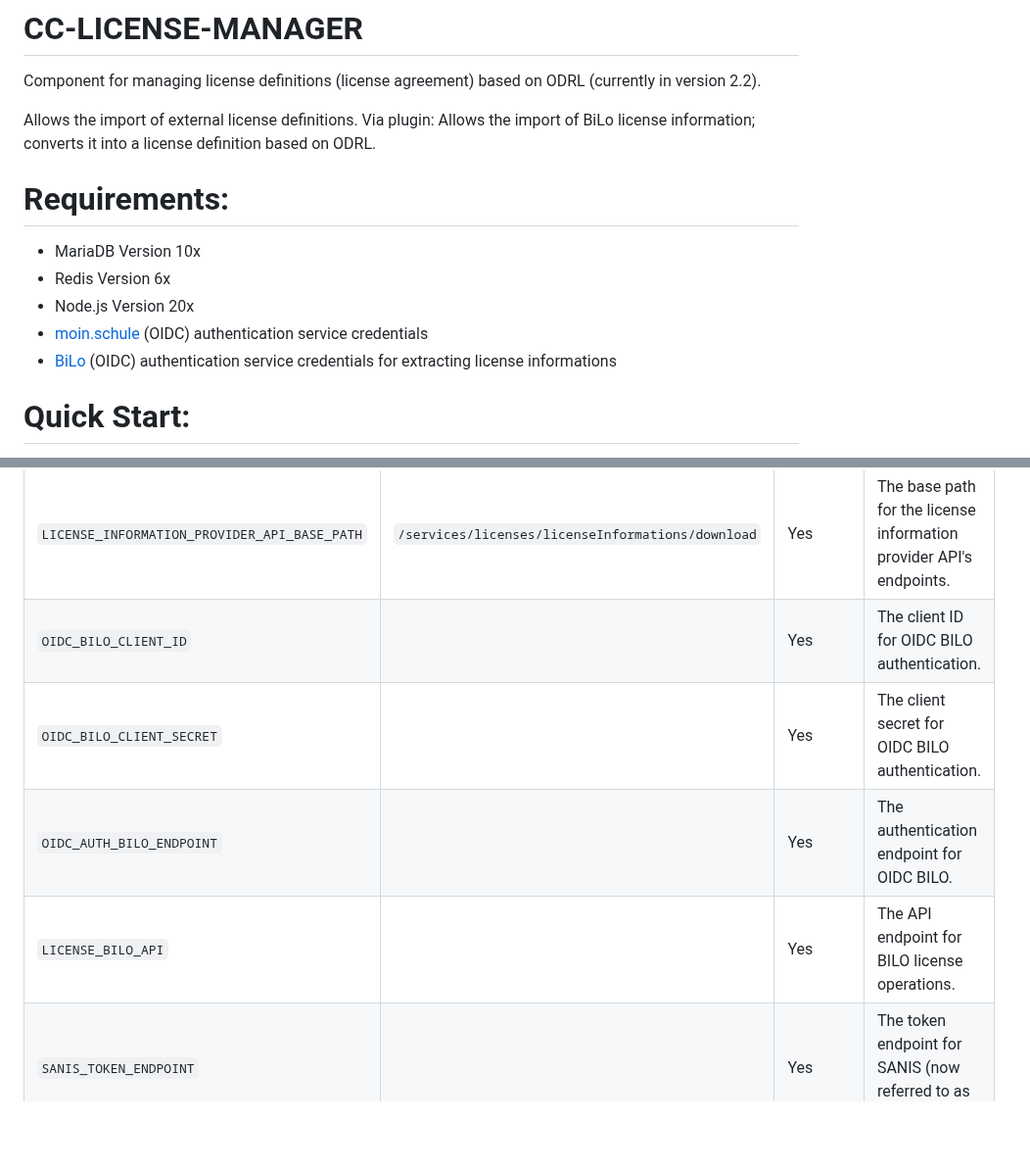
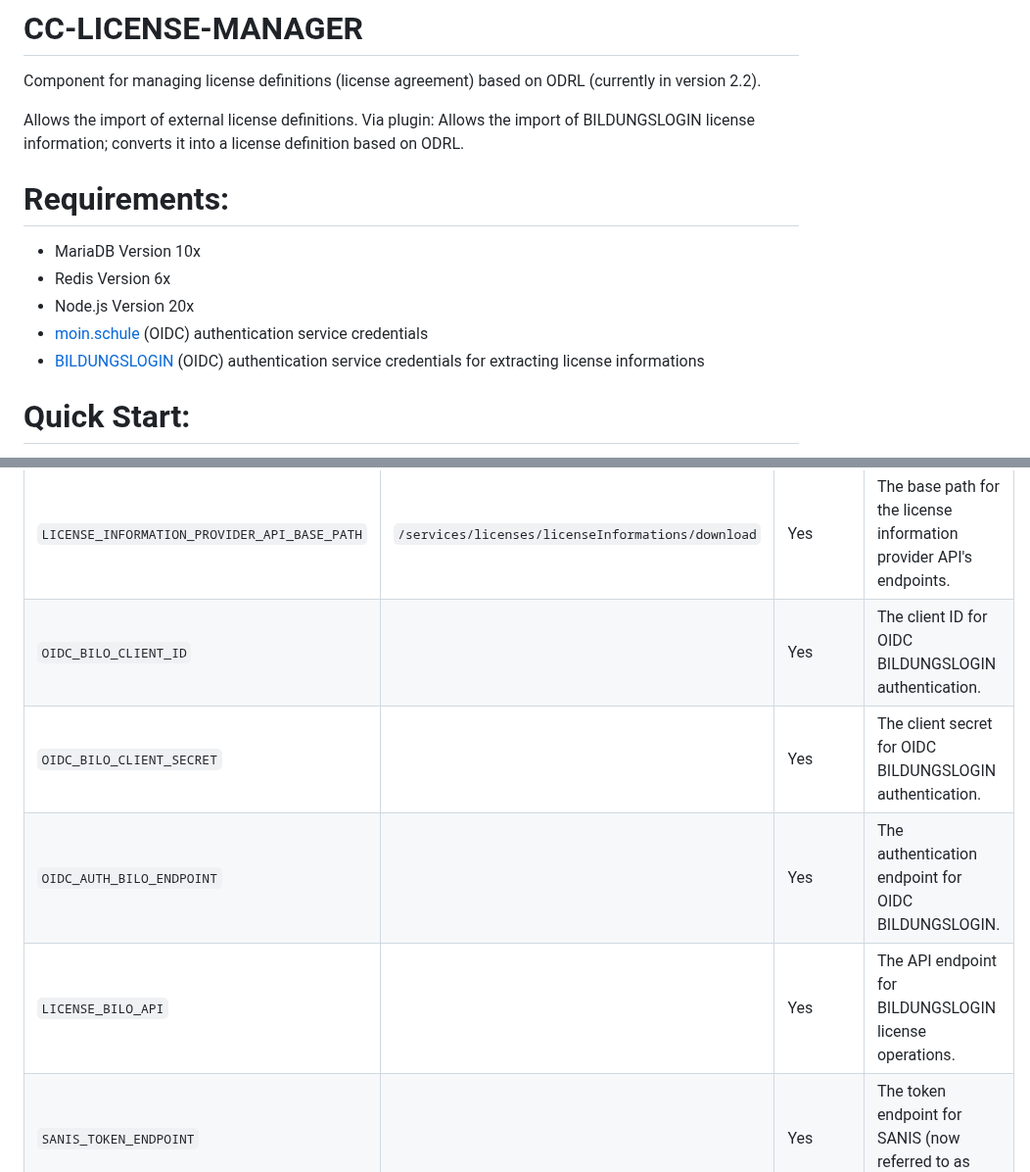
Before and after one commit to fraunhoferfokus/cc_license-manager, a Markdown page: README.md, 2 parts joined by grey strips. Shown at 98% size. GitHub-like rendering; blank space fills up the shorter version.

```diff
--- a/README.md
+++ b/README.md
@@ -6,14 +6,14 @@
 
 Component for managing license definitions (license agreement) based on ODRL (currently in version 2.2).
 
-Allows the import of external license definitions. Via plugin: Allows the import of BiLo license information; converts it into a license definition based on ODRL.
+Allows the import of external license definitions. Via plugin: Allows the import of BILDUNGSLOGIN license information; converts it into a license definition based on ODRL.
 
 # Requirements:
 * MariaDB Version 10x
 * Redis Version 6x
 * Node.js Version 20x
 * [moin.schule](https://www.n-21.de/portal/seiten/moin-schule-900000111-10056.html) (OIDC) authentication service credentials
-* [BiLo](https://info.bildungslogin.de/) (OIDC) authentication service credentials for extracting license informations
+* [BILDUNGSLOGIN](https://info.bildungslogin.de/) (OIDC) authentication service credentials for extracting license informations
 
 # Quick Start:
 
@@ -42,10 +42,10 @@ The following table gives an overview of the settings you can change through the
 | `LICENSE_INFORMATION_PROVIDER_API_HOST`       | `127.0.0.1`                                      | Yes               | The host address for the license information provider API.                                            |
 | `LICENSE_INFORMATION_PROVIDER_API_PORT`       | `3091`                                           | Yes               | The port on which the license information provider API is running.                                    |
 | `LICENSE_INFORMATION_PROVIDER_API_BASE_PATH`  | `/services/licenses/licenseInformations/download`| Yes               | The base path for the license information provider API's endpoints.                                   |
-| `OIDC_BILO_CLIENT_ID`                         |                                                  | Yes                | The client ID for OIDC BILO authentication.                                                           |
-| `OIDC_BILO_CLIENT_SECRET`                     |                                                  | Yes               | The client secret for OIDC BILO authentication.                                                       |
-| `OIDC_AUTH_BILO_ENDPOINT`                     |                                                  | Yes               | The authentication endpoint for OIDC BILO.                                                            |
-| `LICENSE_BILO_API`                            |                                                  | Yes               | The API endpoint for BILO license operations.                                                         |
+| `OIDC_BILO_CLIENT_ID`                         |                                                  | Yes                | The client ID for OIDC BILDUNGSLOGIN authentication.                                                           |
+| `OIDC_BILO_CLIENT_SECRET`                     |                                                  | Yes               | The client secret for OIDC BILDUNGSLOGIN authentication.                                                       |
+| `OIDC_AUTH_BILO_ENDPOINT`                     |                                                  | Yes               | The authentication endpoint for OIDC BILDUNGSLOGIN.                                                            |
+| `LICENSE_BILO_API`                            |                                                  | Yes               | The API endpoint for BILDUNGSLOGIN license operations.                                                         |
 | `SANIS_TOKEN_ENDPOINT`                        |                                                  | Yes               | The token endpoint for SANIS (now referred to as moin.schule).                                        |
 | `SANIS_USERINFO_ENDPOINT`                     |                                                  | Yes               | The user info endpoint for SANIS (now referred to as moin.schule).                                    |
 | `KEYCLOAK_EXCHANGE_TOKEN_ENDPOINT`            |                                                  | Yes               | The token exchange endpoint for Keycloak.                                                             |
```
Also changed, not shown: partners/BILDUNGSLOGIN.md (added), partners/n-21.md (added).
